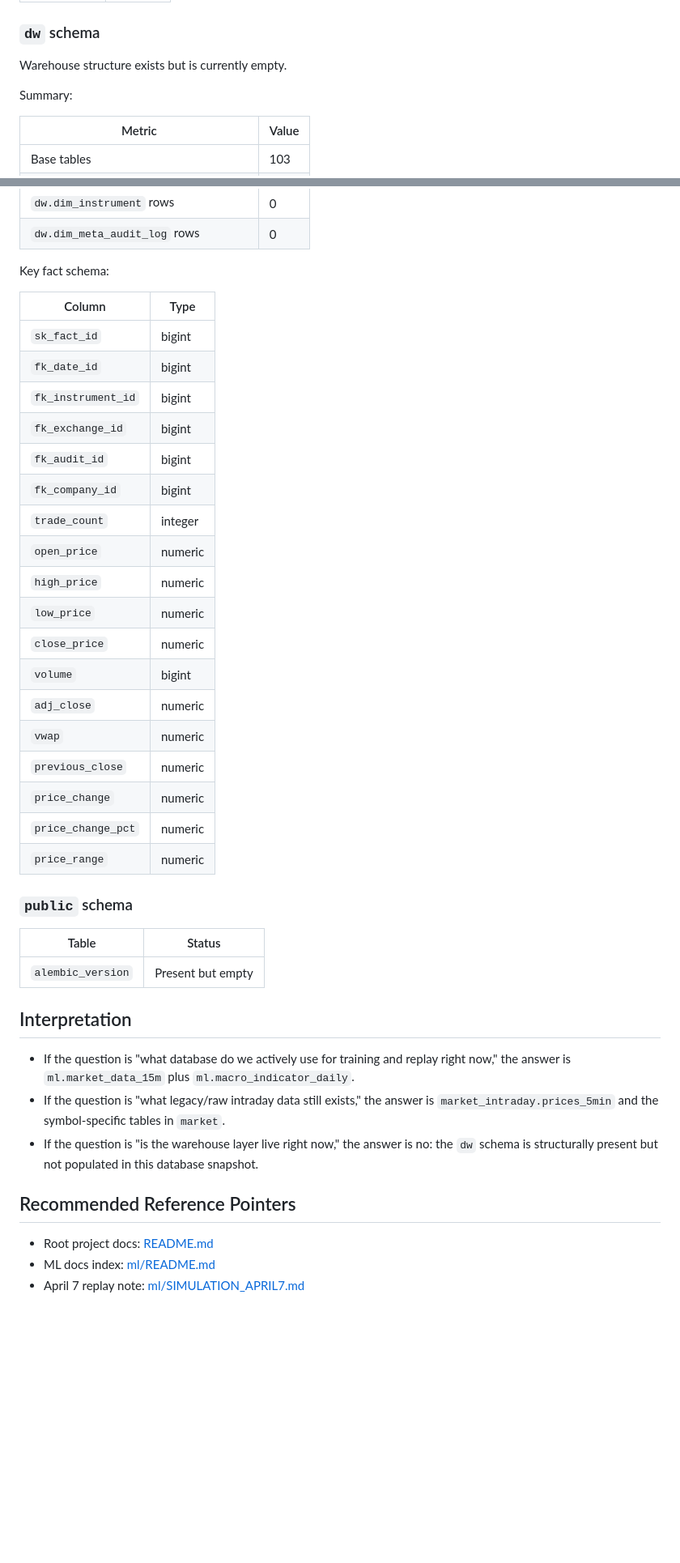
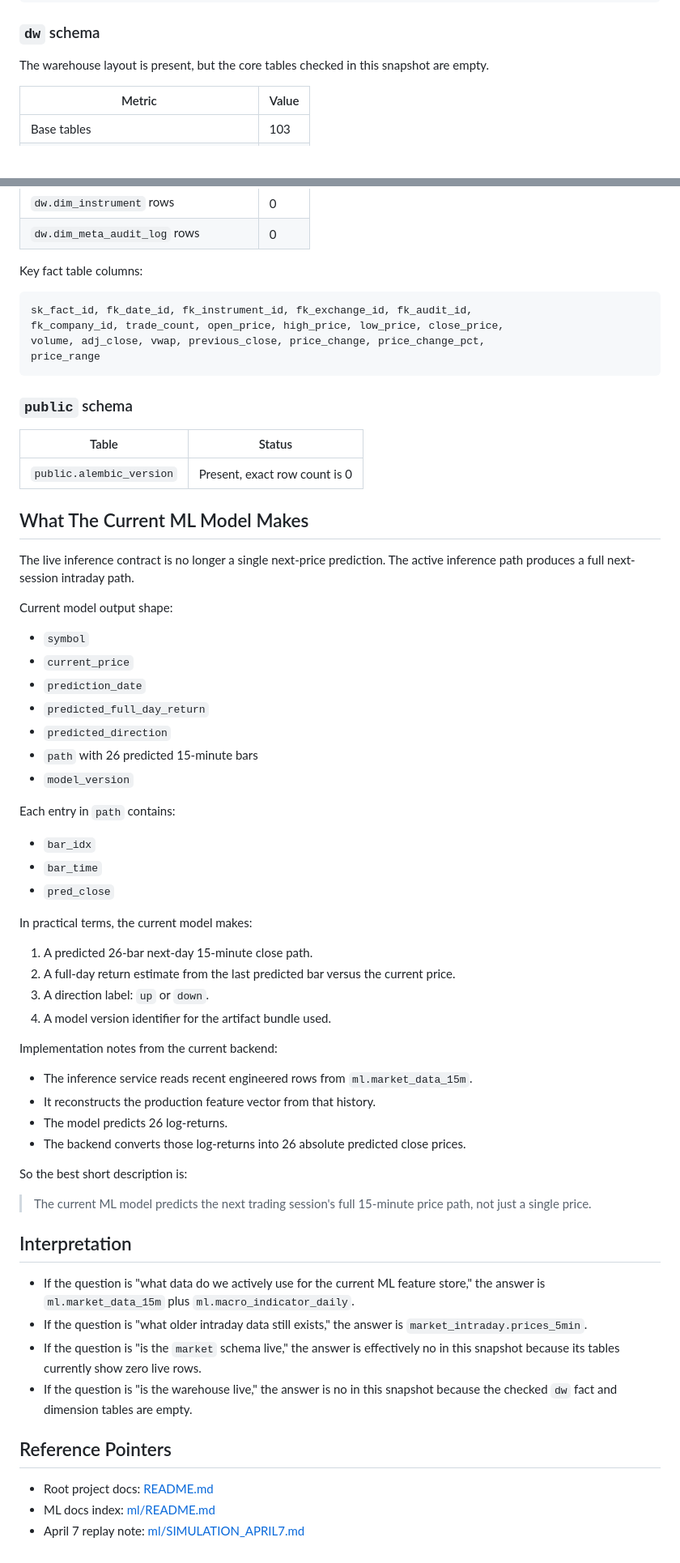
Before and after one commit to Okanagan-College-Cosc471-Winter-2026/the-project-maverick, a Markdown page: Documentation/Current_Database_Inventory.md, 2 parts joined by grey strips. Shown at 81% size. GitHub-like rendering; blank space fills up the shorter version.

````diff
--- a/Documentation/Current_Database_Inventory.md
+++ b/Documentation/Current_Database_Inventory.md
@@ -130,9 +135,7 @@ Schema:
 
 ### `dw` schema
 
-Warehouse structure exists but is currently empty.
-
-Summary:
+The warehouse layout is present, but the core tables checked in this snapshot are empty.
 
 | Metric | Value |
 | --- | --- |
@@ -145,40 +148,65 @@ Summary:
 | `dw.dim_instrument` rows | 0 |
 | `dw.dim_meta_audit_log` rows | 0 |
 
-Key fact schema:
+Key fact table columns:
 
-| Column | Type |
-| --- | --- |
-| `sk_fact_id` | bigint |
-| `fk_date_id` | bigint |
-| `fk_instrument_id` | bigint |
-| `fk_exchange_id` | bigint |
-| `fk_audit_id` | bigint |
-| `fk_company_id` | bigint |
-| `trade_count` | integer |
-| `open_price` | numeric |
-| `high_price` | numeric |
-| `low_price` | numeric |
-| `close_price` | numeric |
-| `volume` | bigint |
-| `adj_close` | numeric |
-| `vwap` | numeric |
-| `previous_close` | numeric |
-| `price_change` | numeric |
-| `price_change_pct` | numeric |
-| `price_range` | numeric |
+```text
+sk_fact_id, fk_date_id, fk_instrument_id, fk_exchange_id, fk_audit_id,
+fk_company_id, trade_count, open_price, high_price, low_price, close_price,
+volume, adj_close, vwap, previous_close, price_change, price_change_pct,
+price_range
+```
 
 ### `public` schema
 
 | Table | Status |
 | --- | --- |
-| `alembic_version` | Present but empty |
+| `public.alembic_version` | Present, exact row count is 0 |
+
+## What The Current ML Model Makes
+
+The live inference contract is no longer a single next-price prediction. The active inference path produces a full next-session intraday path.
+
+Current model output shape:
+
+- `symbol`
+- `current_price`
+- `prediction_date`
+- `predicted_full_day_return`
+- `predicted_direction`
+- `path` with 26 predicted 15-minute bars
+- `model_version`
+
+Each entry in `path` contains:
+
+- `bar_idx`
+- `bar_time`
+- `pred_close`
+
+In practical terms, the current model makes:
+
+1. A predicted 26-bar next-day 15-minute close path.
+2. A full-day return estimate from the last predicted bar versus the current price.
+3. A direction label: `up` or `down`.
+4. A model version identifier for the artifact bundle used.
+
+Implementation notes from the current backend:
+
+- The inference service reads recent engineered rows from `ml.market_data_15m`.
+- It reconstructs the production feature vector from that history.
+- The model predicts 26 log-returns.
+- The backend converts those log-returns into 26 absolute predicted close prices.
+
+So the best short description is:
+
+> The current ML model predicts the next trading session's full 15-minute price path, not just a single price.
 
 ## Interpretation
 
-- If the question is "what database do we actively use for training and replay right now," the answer is `ml.market_data_15m` plus `ml.macro_indicator_daily`.
-- If the question is "what legacy/raw intraday data still exists," the answer is `market_intraday.prices_5min` and the symbol-specific tables in `market`.
-- If the question is "is the warehouse layer live right now," the answer is no: the `dw` schema is structurally present but not populated in this database snapshot.
+- If the question is "what data do we actively use for the current ML feature store," the answer is `ml.market_data_15m` plus `ml.macro_indicator_daily`.
+- If the question is "what older intraday data still exists," the answer is `market_intraday.prices_5min`.
+- If the question is "is the `market` schema live," the answer is effectively no in this snapshot because its tables currently show zero live rows.
+- If the question is "is the warehouse live," the answer is no in this snapshot because the checked `dw` fact and dimension tables are empty.
 
-## Recommended Reference Pointers
+## Reference Pointers
 
````
Also changed, not shown: other parts of Documentation/Current_Database_Inventory.md (+85 -80 lines).
